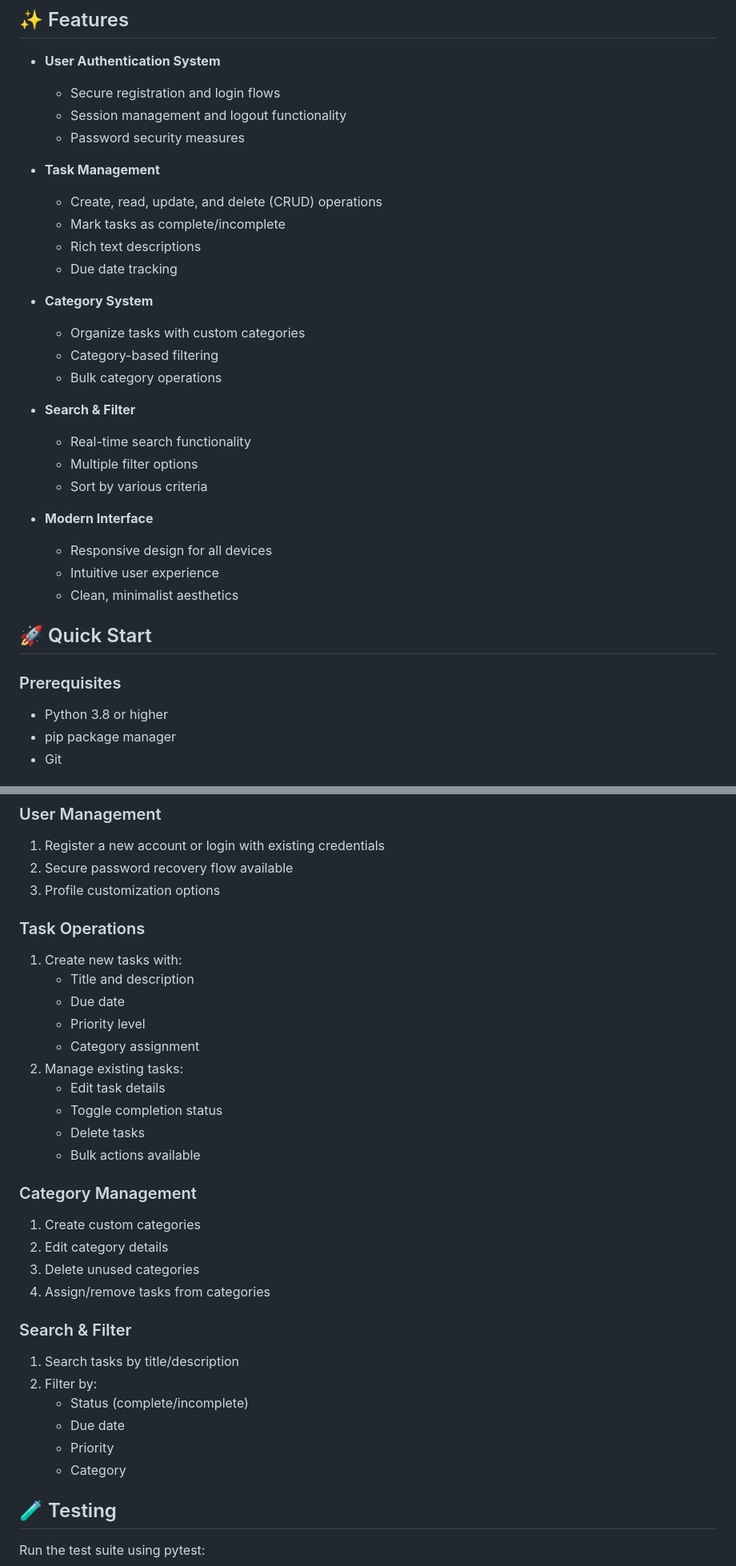
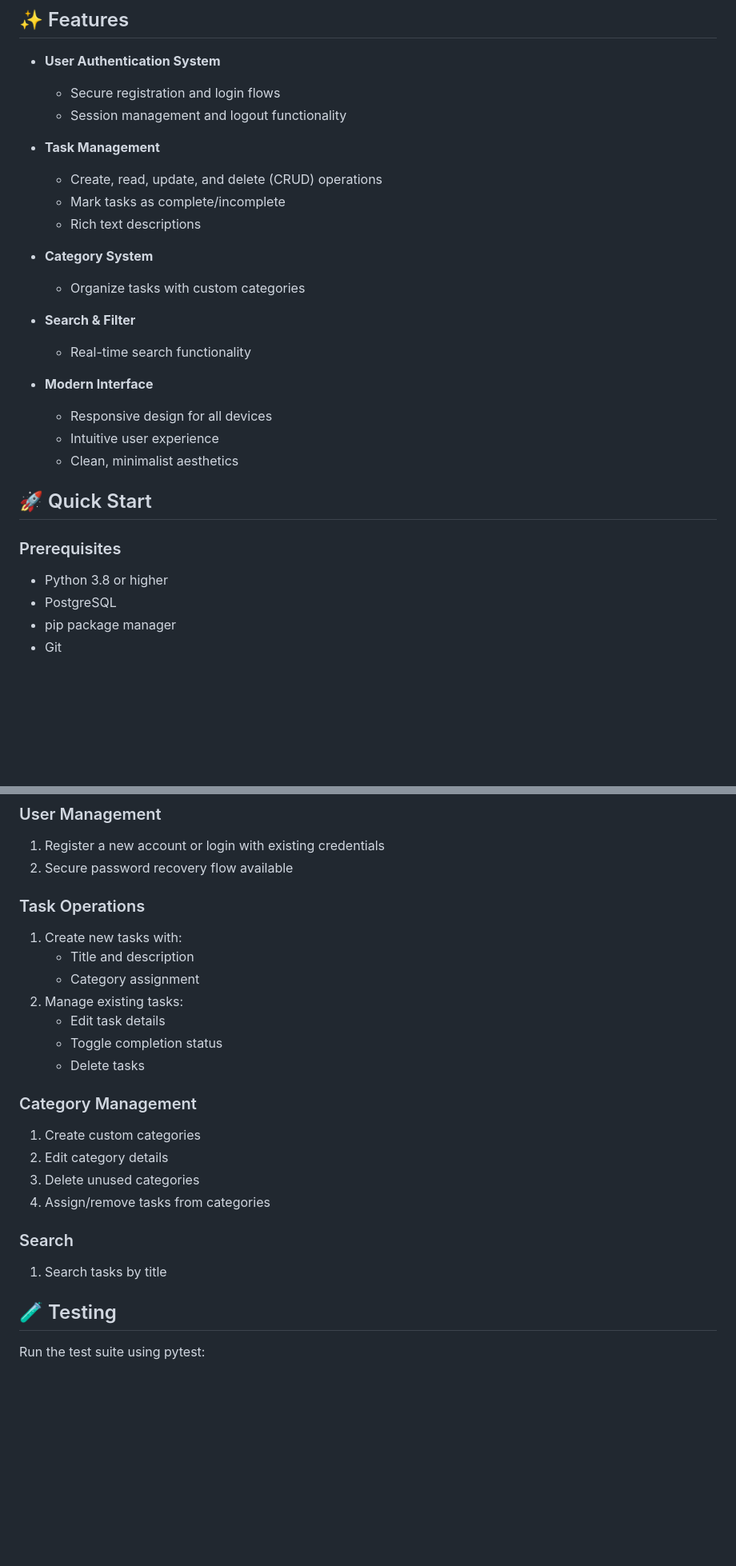
Before and after one commit to augustosouza8/todo-app, a Markdown page: README.md, 2 parts joined by grey strips. Shown at 80% size. Drawn GitHub-style; blank space fills up the shorter version.

```diff
--- a/README.md
+++ b/README.md
@@ -12,23 +12,17 @@ A simple Flask-based web application for managing tasks and categories with secu
 - **User Authentication System**
   - Secure registration and login flows
   - Session management and logout functionality
-  - Password security measures
 
 - **Task Management**
   - Create, read, update, and delete (CRUD) operations
   - Mark tasks as complete/incomplete
   - Rich text descriptions
-  - Due date tracking
 
 - **Category System**
   - Organize tasks with custom categories
-  - Category-based filtering
-  - Bulk category operations
 
 - **Search & Filter**
   - Real-time search functionality
-  - Multiple filter options
-  - Sort by various criteria
 
 - **Modern Interface**
   - Responsive design for all devices
@@ -40,6 +34,7 @@ A simple Flask-based web application for managing tasks and categories with secu
 ### Prerequisites
 
 - Python 3.8 or higher
+- PostgreSQL
 - pip package manager
 - Git
 
@@ -84,19 +79,15 @@ The application will be available at `http://localhost:5001` 🎉
 ### User Management
 1. Register a new account or login with existing credentials
 2. Secure password recovery flow available
-3. Profile customization options
 
 ### Task Operations
 1. Create new tasks with:
    - Title and description
-   - Due date
-   - Priority level
    - Category assignment
 2. Manage existing tasks:
    - Edit task details
    - Toggle completion status
    - Delete tasks
-   - Bulk actions available
 
 ### Category Management
 1. Create custom categories
@@ -104,13 +95,8 @@ The application will be available at `http://localhost:5001` 🎉
 3. Delete unused categories
 4. Assign/remove tasks from categories
 
-### Search & Filter
-1. Search tasks by title/description
-2. Filter by:
-   - Status (complete/incomplete)
-   - Due date
-   - Priority
-   - Category
+### Search
+1. Search tasks by title
 
 ## 🧪 Testing
 
```
Also changed, not shown: other parts of README.md (+0 -3 lines).
